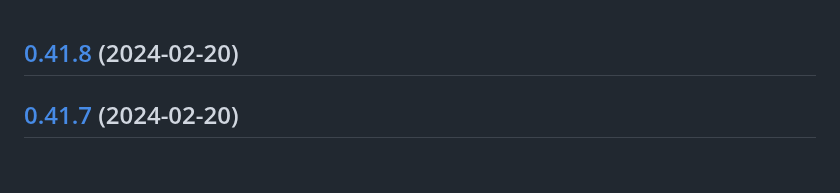
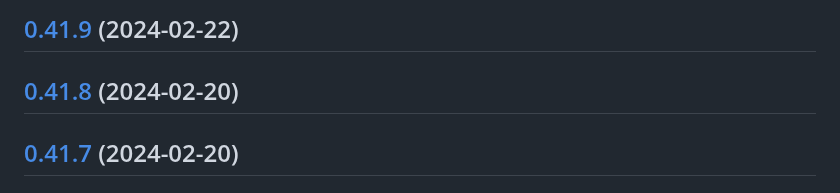
Before and after one commit to RouHim/sensor-bridge, a Markdown page: CHANGELOG.md, the part around the change. Drawn GitHub-style; blank space fills up the shorter version.

Commit message:
chore(release): 0.41.9 [skip ci]
## [0.41.9](https://github.com/RouHim/sensor-bridge/compare/0.41.8...0.41.9) (2024-02-22)

```diff
--- a/CHANGELOG.md
+++ b/CHANGELOG.md
@@ -1,3 +1,5 @@
+## [0.41.9](https://github.com/RouHim/sensor-bridge/compare/0.41.8...0.41.9) (2024-02-22)
+
 ## [0.41.8](https://github.com/RouHim/sensor-bridge/compare/0.41.7...0.41.8) (2024-02-20)
 
 ## [0.41.7](https://github.com/RouHim/sensor-bridge/compare/0.41.6...0.41.7) (2024-02-20)
```
